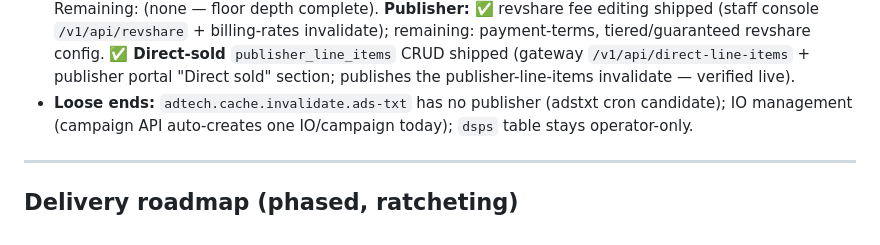
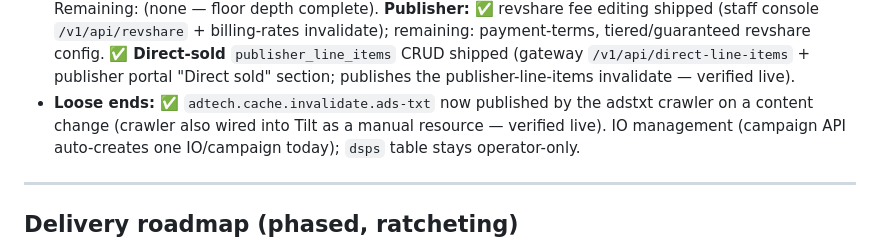
Before and after one commit to MichaelJohnWatters/ad-tech-mono, a Markdown page: docs/UI_BUILD_PLAN.md, the part around the change. GitHub-like rendering.

Commit message:
docs(ui-plan): ads-txt invalidate publisher wired + runnable in Tilt

```diff
--- a/docs/UI_BUILD_PLAN.md
+++ b/docs/UI_BUILD_PLAN.md
@@ -340,7 +340,8 @@ APIs + portal forms don't yet expose:
   invalidate); remaining: payment-terms, tiered/guaranteed revshare config. ✅ **Direct-sold**
   `publisher_line_items` CRUD shipped (gateway `/v1/api/direct-line-items` + publisher portal
   "Direct sold" section; publishes the publisher-line-items invalidate — verified live).
-- **Loose ends:** `adtech.cache.invalidate.ads-txt` has no publisher (adstxt cron candidate); IO
+- **Loose ends:** ✅ `adtech.cache.invalidate.ads-txt` now published by the adstxt crawler on a
+  content change (crawler also wired into Tilt as a manual resource — verified live). IO
   management (campaign API auto-creates one IO/campaign today); `dsps` table stays operator-only.
 
 ---
```
